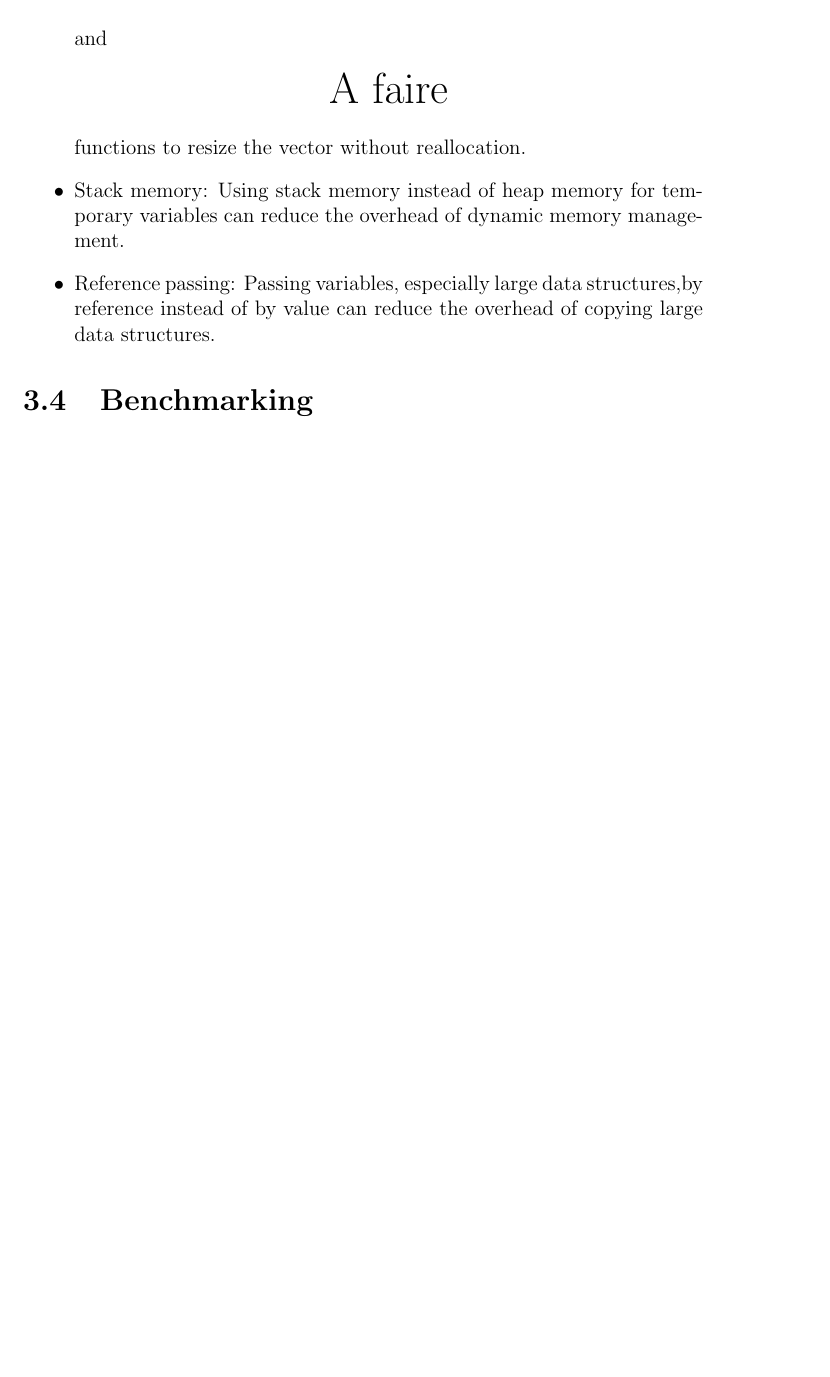
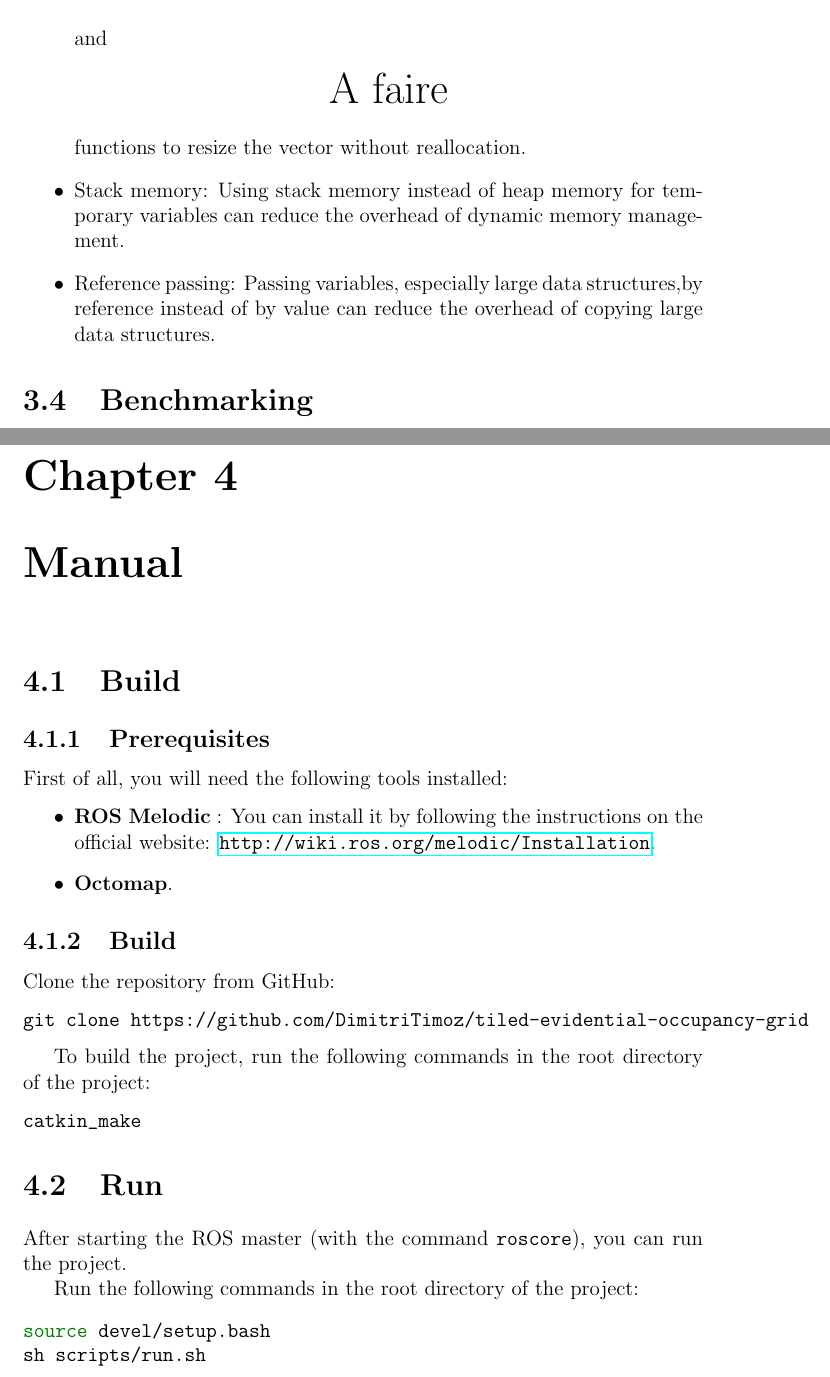
Before and after one commit to DimitriTimoz/tiled-evidential-occupancy-grid, a LaTeX thesis (report/report.tex, which reads report/manual/manual.tex): part of page 13 of 15 before the commit and two parts of pages 13 and 14 of 17 after it, the two joined at a grey line, cut so that both start at the same text, the shorter picture padded with empty space. Compiled offline with pdfLaTeX.

Commit message:
Write user manual

```diff
--- /dev/null
+++ b/report/manual/manual.tex
@@ -0,0 +1,42 @@
+
+\chapter{Manual}
+
+\section{Build}
+
+\subsection{Prerequisites}
+
+First of all, you will need the following tools installed:
+\begin{itemize}
+    \item \textbf{ROS Melodic} : You can install it by following the instructions on the official website: \url{http://wiki.ros.org/melodic/Installation}.
+    \item \textbf{Octomap}.
+\end{itemize}
+
+\subsection{Build}
+
+Clone the repository from GitHub:
+\begin{minted}{bash}
+git clone https://github.com/DimitriTimoz/tiled-evidential-occupancy-grid
+\end{minted}
+
+To build the project, run the following commands in the root directory of the project:
+\begin{minted}{bash}
+catkin_make
+\end{minted}
+
+\section{Run}
+
+After starting the ROS master (with the command \texttt{roscore}), you can run the project.
+
+Run the following commands in the root directory of the project:
+
+\begin{minted}{bash}
+source devel/setup.bash
+sh scripts/run.sh
+\end{minted}
+
+or :
+
+\begin{minted}{bash}
+source devel/setup.bash
+rosrun map_fusion map_fusion_node
+\end{minted}
--- a/report/report.tex
+++ b/report/report.tex
@@ -10,6 +10,7 @@
 \usepackage{lipsum}
 \usepackage{amsmath}
 \usepackage{biblatex}
+\usepackage{minted}
 \addbibresource{bibliography.bib}
 
 % Mise en page
```
Also changed, not shown: report/manual/manual.tex (11 more changed lines), report/report.tex (1 more changed lines), 1 other file.
